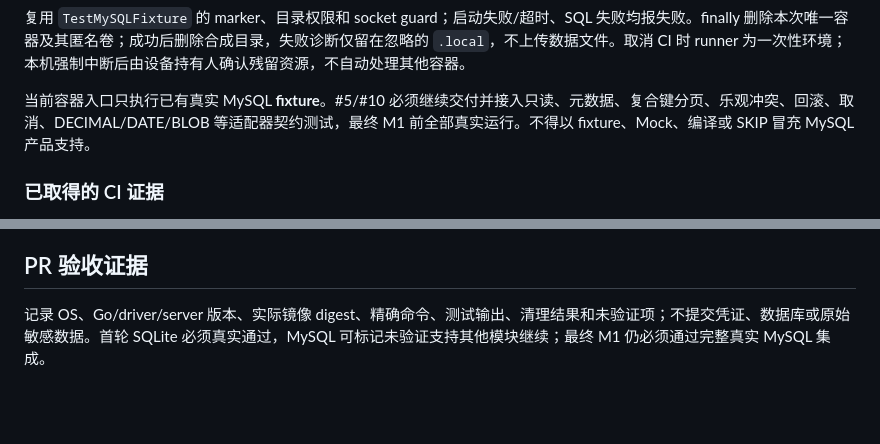
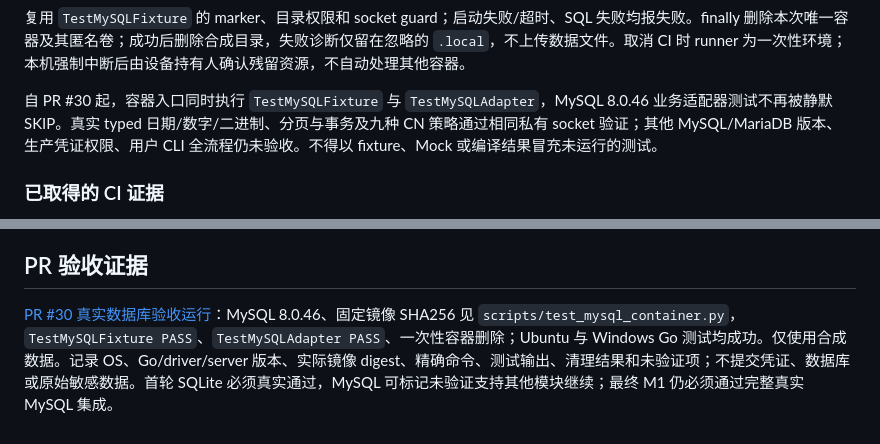
Before and after one commit to haoyuehx/maskriver, a Markdown page: docs/test-environment.md, 2 parts joined by grey strips. GitHub-like rendering; blank space fills up the shorter version.

Commit message:
docs: record actually executed SQLite and MySQL adapter/CN integration evidence

```diff
--- a/docs/test-environment.md
+++ b/docs/test-environment.md
@@ -32,7 +32,7 @@ python3 scripts/test_mysql_container.py
 
 复用 `TestMySQLFixture` 的 marker、目录权限和 socket guard；启动失败/超时、SQL 失败均报失败。finally 删除本次唯一容器及其匿名卷；成功后删除合成目录，失败诊断仅留在忽略的 `.local`，不上传数据文件。取消 CI 时 runner 为一次性环境；本机强制中断后由设备持有人确认残留资源，不自动处理其他容器。
 
-当前容器入口只执行已有真实 MySQL **fixture**。#5/#10 必须继续交付并接入只读、元数据、复合键分页、乐观冲突、回滚、取消、DECIMAL/DATE/BLOB 等适配器契约测试，最终 M1 前全部真实运行。不得以 fixture、Mock、编译或 SKIP 冒充 MySQL 产品支持。
+自 PR #30 起，容器入口同时执行 `TestMySQLFixture` 与 `TestMySQLAdapter`，MySQL 8.0.46 业务适配器测试不再被静默 SKIP。真实 typed 日期/数字/二进制、分页与事务及九种 CN 策略通过相同私有 socket 验证；其他 MySQL/MariaDB 版本、生产凭证权限、用户 CLI 全流程仍未验收。不得以 fixture、Mock 或编译结果冒充未运行的测试。
 
 ### 已取得的 CI 证据
 
@@ -44,4 +44,4 @@ python3 scripts/test_mysql_container.py
 
 ## PR 验收证据
 
-记录 OS、Go/driver/server 版本、实际镜像 digest、精确命令、测试输出、清理结果和未验证项；不提交凭证、数据库或原始敏感数据。首轮 SQLite 必须真实通过，MySQL 可标记未验证支持其他模块继续；最终 M1 仍必须通过完整真实 MySQL 集成。
+[PR #30 真实数据库验收运行](https://github.com/haoyuehx/maskriver/actions/runs/38243891955)：MySQL 8.0.46、固定镜像 SHA256 见 `scripts/test_mysql_container.py`，`TestMySQLFixture PASS`、`TestMySQLAdapter PASS`、一次性容器删除；Ubuntu 与 Windows Go 测试均成功。仅使用合成数据。记录 OS、Go/driver/server 版本、实际镜像 digest、精确命令、测试输出、清理结果和未验证项；不提交凭证、数据库或原始敏感数据。首轮 SQLite 必须真实通过，MySQL 可标记未验证支持其他模块继续；最终 M1 仍必须通过完整真实 MySQL 集成。
```
